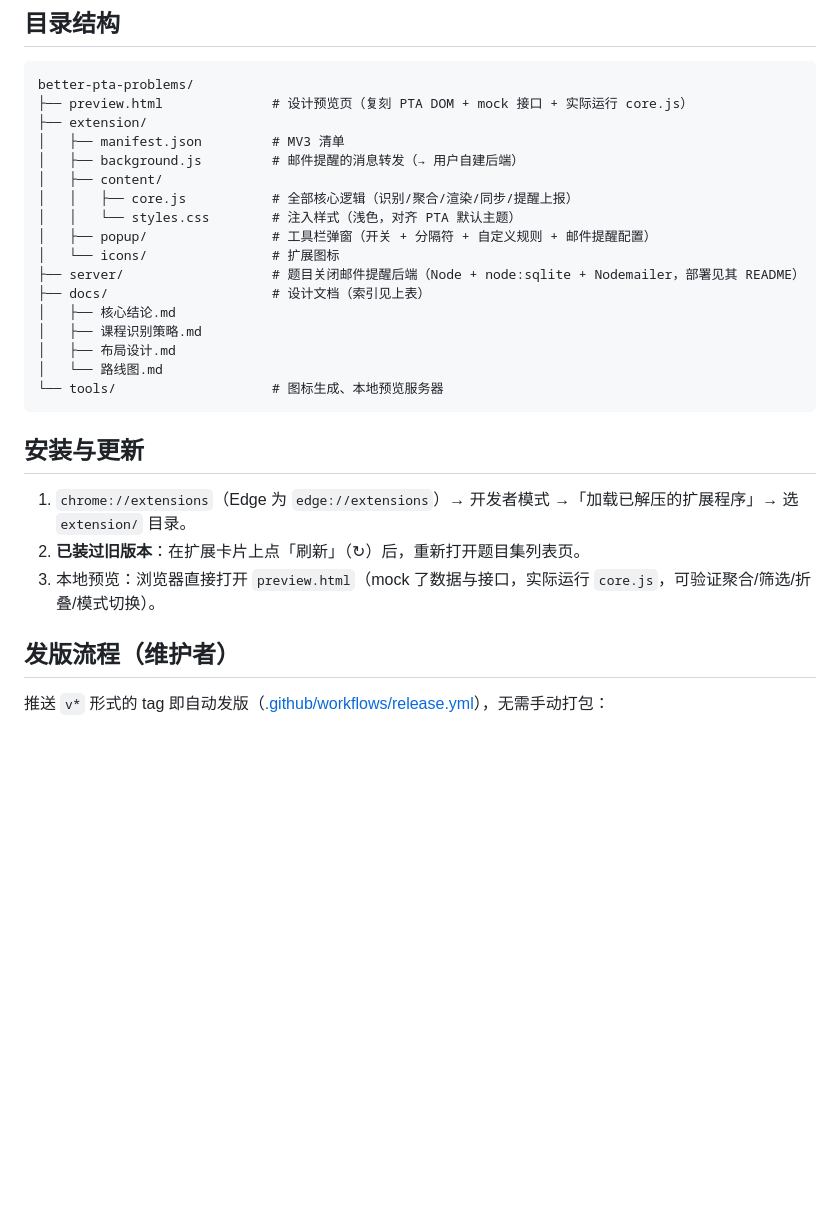
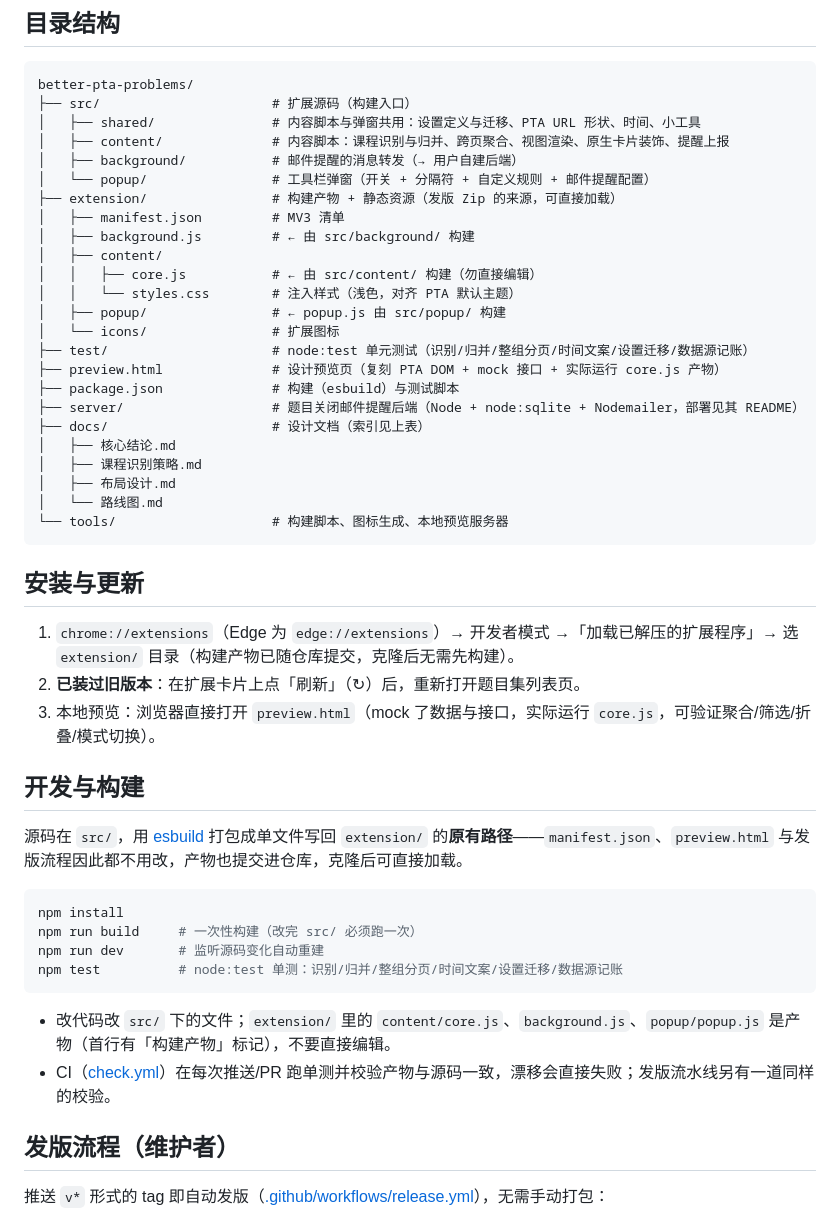
Before and after one commit to halfaradish/better-pta-problems, a Markdown page: README.md, the part around the change. Drawn GitHub-style; blank space fills up the shorter version.

Commit message:
docs: 目录结构与「开发与构建」说明，路线图记录源码拆分
- README：目录结构补 src/ 与 test/，标注 extension/ 下哪些文件是构建产物并标明来源；
  新增「开发与构建」一节（npm run build / dev / test，改 src/ 不要直接改产物）；
  安装说明补充「产物已随仓库提交，克隆后无需先构建」
- 路线图：记录本次工程变更（拆分范围、设置三处合一、hooks 解耦、30 例单测、CI 守卫）
- 布局设计：本地预览一节补充工具条走 BPS.setView、视图模式为会话内状态

````diff
--- a/README.md
+++ b/README.md
@@ -8,29 +8,50 @@
 
 ```
 better-pta-problems/
-├── preview.html              # 设计预览页（复刻 PTA DOM + mock 接口 + 实际运行 core.js）
-├── extension/
+├── src/                      # 扩展源码（构建入口）
+│   ├── shared/               # 内容脚本与弹窗共用：设置定义与迁移、PTA URL 形状、时间、小工具
+│   ├── content/              # 内容脚本：课程识别与归并、跨页聚合、视图渲染、原生卡片装饰、提醒上报
+│   ├── background/           # 邮件提醒的消息转发（→ 用户自建后端）
+│   └── popup/                # 工具栏弹窗（开关 + 分隔符 + 自定义规则 + 邮件提醒配置）
+├── extension/                # 构建产物 + 静态资源（发版 Zip 的来源，可直接加载）
 │   ├── manifest.json         # MV3 清单
-│   ├── background.js         # 邮件提醒的消息转发（→ 用户自建后端）
+│   ├── background.js         # ← 由 src/background/ 构建
 │   ├── content/
-│   │   ├── core.js           # 全部核心逻辑（识别/聚合/渲染/同步/提醒上报）
+│   │   ├── core.js           # ← 由 src/content/ 构建（勿直接编辑）
 │   │   └── styles.css        # 注入样式（浅色，对齐 PTA 默认主题）
-│   ├── popup/                # 工具栏弹窗（开关 + 分隔符 + 自定义规则 + 邮件提醒配置）
+│   ├── popup/                # ← popup.js 由 src/popup/ 构建
 │   └── icons/                # 扩展图标
+├── test/                     # node:test 单元测试（识别/归并/整组分页/时间文案/设置迁移/数据源记账）
+├── preview.html              # 设计预览页（复刻 PTA DOM + mock 接口 + 实际运行 core.js 产物）
+├── package.json              # 构建（esbuild）与测试脚本
 ├── server/                   # 题目关闭邮件提醒后端（Node + node:sqlite + Nodemailer，部署见其 README）
 ├── docs/                     # 设计文档（索引见上表）
 │   ├── 核心结论.md
 │   ├── 课程识别策略.md
 │   ├── 布局设计.md
 │   └── 路线图.md
-└── tools/                    # 图标生成、本地预览服务器
+└── tools/                    # 构建脚本、图标生成、本地预览服务器
 ```
 
 ## 安装与更新
 
-1. `chrome://extensions`（Edge 为 `edge://extensions`）→ 开发者模式 →「加载已解压的扩展程序」→ 选 `extension/` 目录。
+1. `chrome://extensions`（Edge 为 `edge://extensions`）→ 开发者模式 →「加载已解压的扩展程序」→ 选 `extension/` 目录（构建产物已随仓库提交，克隆后无需先构建）。
 2. **已装过旧版本**：在扩展卡片上点「刷新」（↻）后，重新打开题目集列表页。
 3. 本地预览：浏览器直接打开 `preview.html`（mock 了数据与接口，实际运行 `core.js`，可验证聚合/筛选/折叠/模式切换）。
+
+## 开发与构建
+
+源码在 `src/`，用 [esbuild](https://esbuild.github.io/) 打包成单文件写回 `extension/` 的**原有路径**——`manifest.json`、`preview.html` 与发版流程因此都不用改，产物也提交进仓库，克隆后可直接加载。
+
+```bash
+npm install
+npm run build     # 一次性构建（改完 src/ 必须跑一次）
+npm run dev       # 监听源码变化自动重建
+npm test          # node:test 单测：识别/归并/整组分页/时间文案/设置迁移/数据源记账
+```
+
+- 改代码改 `src/` 下的文件；`extension/` 里的 `content/core.js`、`background.js`、`popup/popup.js` 是产物（首行有「构建产物」标记），不要直接编辑。
+- CI（[check.yml](./.github/workflows/check.yml)）在每次推送/PR 跑单测并校验产物与源码一致，漂移会直接失败；发版流水线另有一道同样的校验。
 
 ## 发版流程（维护者）
 
````
Also changed, not shown: docs/布局设计.md (+1 -1 lines), docs/路线图.md (+1 -0 lines).
